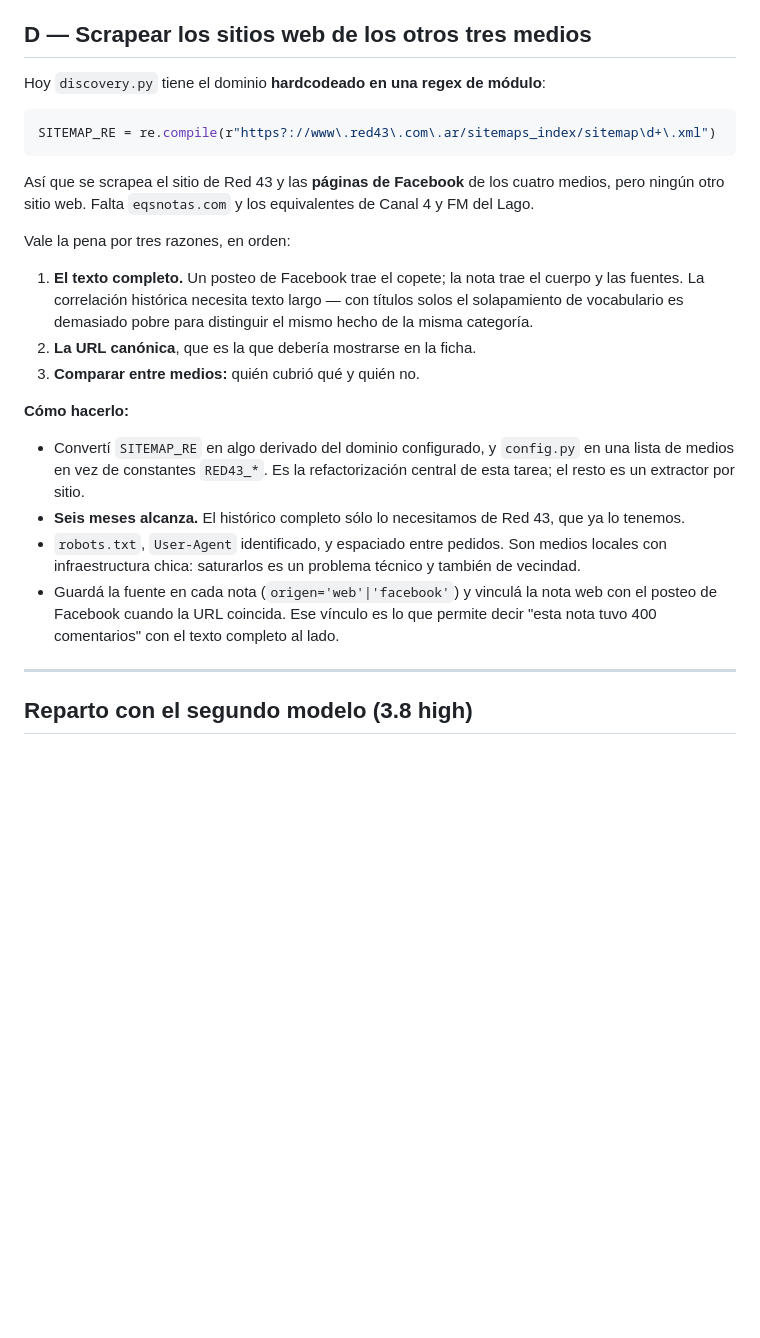
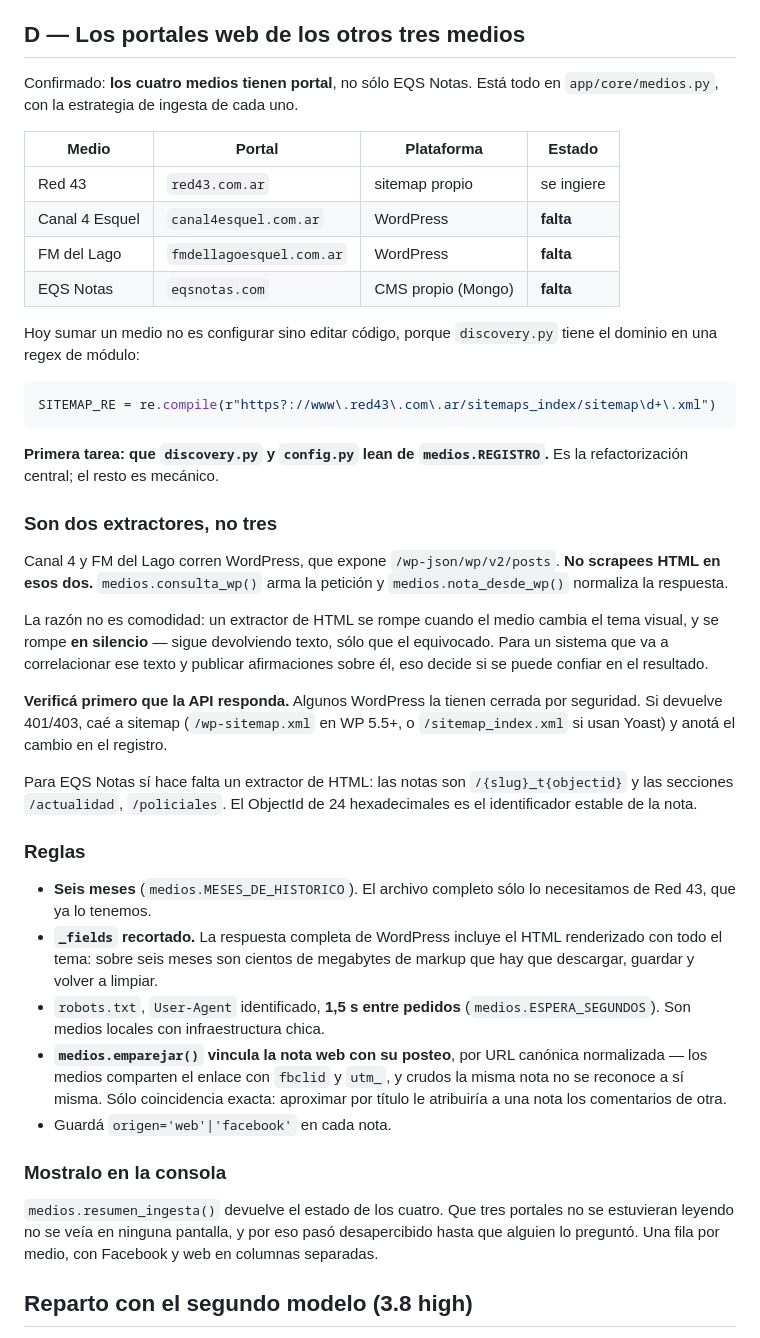
Before and after one commit to leanchoi/leanchoi, a Markdown page: docs/prompt-antigravity-v10.md, the part around the change. GitHub-like rendering; blank space fills up the shorter version.

Commit message:
Actualiza la tarea D del prompt v10 con los cuatro portales
Confirmadas las plataformas: Canal 4 y FM del Lago son WordPress, EQS
Notas es un CMS propio. Son dos extractores y no tres, y para los
WordPress conviene la API REST antes que scrapear HTML.

Co-Authored-By: Claude Opus 5 <noreply@anthropic.com>
Claude-Session: https://claude.ai/code/session_01XKrqiy5pxMYyZUZdaVqpjC

````diff
--- a/docs/prompt-antigravity-v10.md
+++ b/docs/prompt-antigravity-v10.md
@@ -146,42 +146,68 @@ dos hechos que no lo están publica algo falso con aire de dato duro:
   pesos, no de medir. Hasta que se validen, que las citas automáticas pasen por
   revisión.
 
-## D — Scrapear los sitios web de los otros tres medios
+## D — Los portales web de los otros tres medios
 
-Hoy `discovery.py` tiene el dominio **hardcodeado en una regex de módulo**:
+Confirmado: **los cuatro medios tienen portal**, no sólo EQS Notas. Está todo
+en `app/core/medios.py`, con la estrategia de ingesta de cada uno.
+
+| Medio | Portal | Plataforma | Estado |
+|---|---|---|---|
+| Red 43 | `red43.com.ar` | sitemap propio | se ingiere |
+| Canal 4 Esquel | `canal4esquel.com.ar` | WordPress | **falta** |
+| FM del Lago | `fmdellagoesquel.com.ar` | WordPress | **falta** |
+| EQS Notas | `eqsnotas.com` | CMS propio (Mongo) | **falta** |
+
+Hoy sumar un medio no es configurar sino editar código, porque `discovery.py`
+tiene el dominio en una regex de módulo:
 
 ```python
 SITEMAP_RE = re.compile(r"https?://www\.red43\.com\.ar/sitemaps_index/sitemap\d+\.xml")
 ```
 
-Así que se scrapea el sitio de Red 43 y las **páginas de Facebook** de los
-cuatro medios, pero ningún otro sitio web. Falta `eqsnotas.com` y los
-equivalentes de Canal 4 y FM del Lago.
+**Primera tarea: que `discovery.py` y `config.py` lean de `medios.REGISTRO`.**
+Es la refactorización central; el resto es mecánico.
 
-Vale la pena por tres razones, en orden:
+### Son dos extractores, no tres
 
-1. **El texto completo.** Un posteo de Facebook trae el copete; la nota trae el
-   cuerpo y las fuentes. La correlación histórica necesita texto largo — con
-   títulos solos el solapamiento de vocabulario es demasiado pobre para
-   distinguir el mismo hecho de la misma categoría.
-2. **La URL canónica**, que es la que debería mostrarse en la ficha.
-3. **Comparar entre medios:** quién cubrió qué y quién no.
+Canal 4 y FM del Lago corren WordPress, que expone `/wp-json/wp/v2/posts`. **No
+scrapees HTML en esos dos.** `medios.consulta_wp()` arma la petición y
+`medios.nota_desde_wp()` normaliza la respuesta.
 
-**Cómo hacerlo:**
+La razón no es comodidad: un extractor de HTML se rompe cuando el medio cambia
+el tema visual, y se rompe **en silencio** — sigue devolviendo texto, sólo que
+el equivocado. Para un sistema que va a correlacionar ese texto y publicar
+afirmaciones sobre él, eso decide si se puede confiar en el resultado.
 
-- Convertí `SITEMAP_RE` en algo derivado del dominio configurado, y `config.py`
-  en una lista de medios en vez de constantes `RED43_*`. Es la refactorización
-  central de esta tarea; el resto es un extractor por sitio.
-- **Seis meses alcanza.** El histórico completo sólo lo necesitamos de Red 43,
-  que ya lo tenemos.
-- `robots.txt`, `User-Agent` identificado, y espaciado entre pedidos. Son medios
-  locales con infraestructura chica: saturarlos es un problema técnico y también
-  de vecindad.
-- Guardá la fuente en cada nota (`origen='web'|'facebook'`) y vinculá la nota
-  web con el posteo de Facebook cuando la URL coincida. Ese vínculo es lo que
-  permite decir "esta nota tuvo 400 comentarios" con el texto completo al lado.
+**Verificá primero que la API responda.** Algunos WordPress la tienen cerrada
+por seguridad. Si devuelve 401/403, caé a sitemap (`/wp-sitemap.xml` en WP 5.5+,
+o `/sitemap_index.xml` si usan Yoast) y anotá el cambio en el registro.
 
----
+Para EQS Notas sí hace falta un extractor de HTML: las notas son
+`/{slug}_t{objectid}` y las secciones `/actualidad`, `/policiales`. El ObjectId
+de 24 hexadecimales es el identificador estable de la nota.
+
+### Reglas
+
+- **Seis meses** (`medios.MESES_DE_HISTORICO`). El archivo completo sólo lo
+  necesitamos de Red 43, que ya lo tenemos.
+- **`_fields` recortado.** La respuesta completa de WordPress incluye el HTML
+  renderizado con todo el tema: sobre seis meses son cientos de megabytes de
+  markup que hay que descargar, guardar y volver a limpiar.
+- `robots.txt`, `User-Agent` identificado, **1,5 s entre pedidos**
+  (`medios.ESPERA_SEGUNDOS`). Son medios locales con infraestructura chica.
+- **`medios.emparejar()` vincula la nota web con su posteo**, por URL canónica
+  normalizada — los medios comparten el enlace con `fbclid` y `utm_`, y crudos
+  la misma nota no se reconoce a sí misma. Sólo coincidencia exacta: aproximar
+  por título le atribuiría a una nota los comentarios de otra.
+- Guardá `origen='web'|'facebook'` en cada nota.
+
+### Mostralo en la consola
+
+`medios.resumen_ingesta()` devuelve el estado de los cuatro. Que tres portales
+no se estuvieran leyendo no se veía en ninguna pantalla, y por eso pasó
+desapercibido hasta que alguien lo preguntó. Una fila por medio, con Facebook y
+web en columnas separadas.
 
 ## Reparto con el segundo modelo (3.8 high)
 
````
